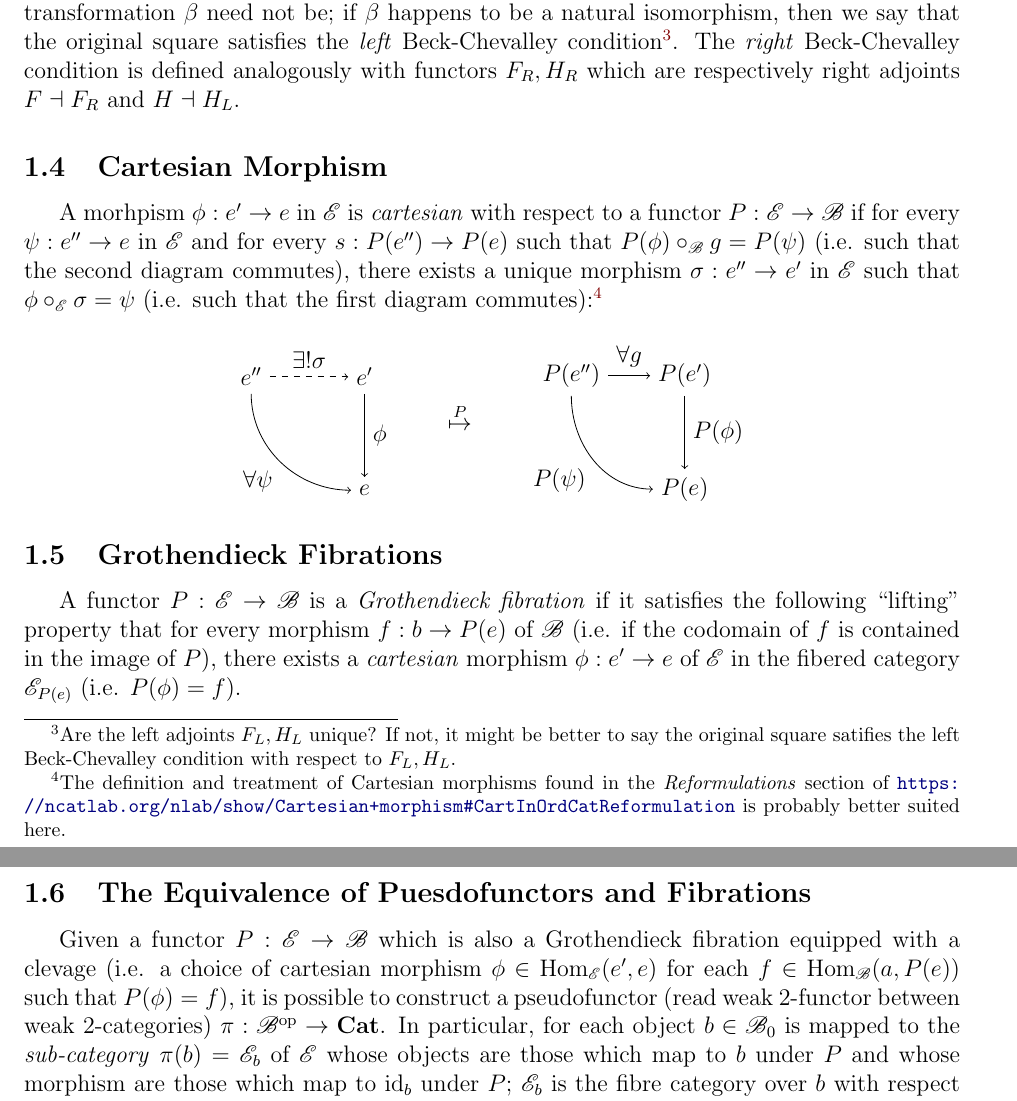
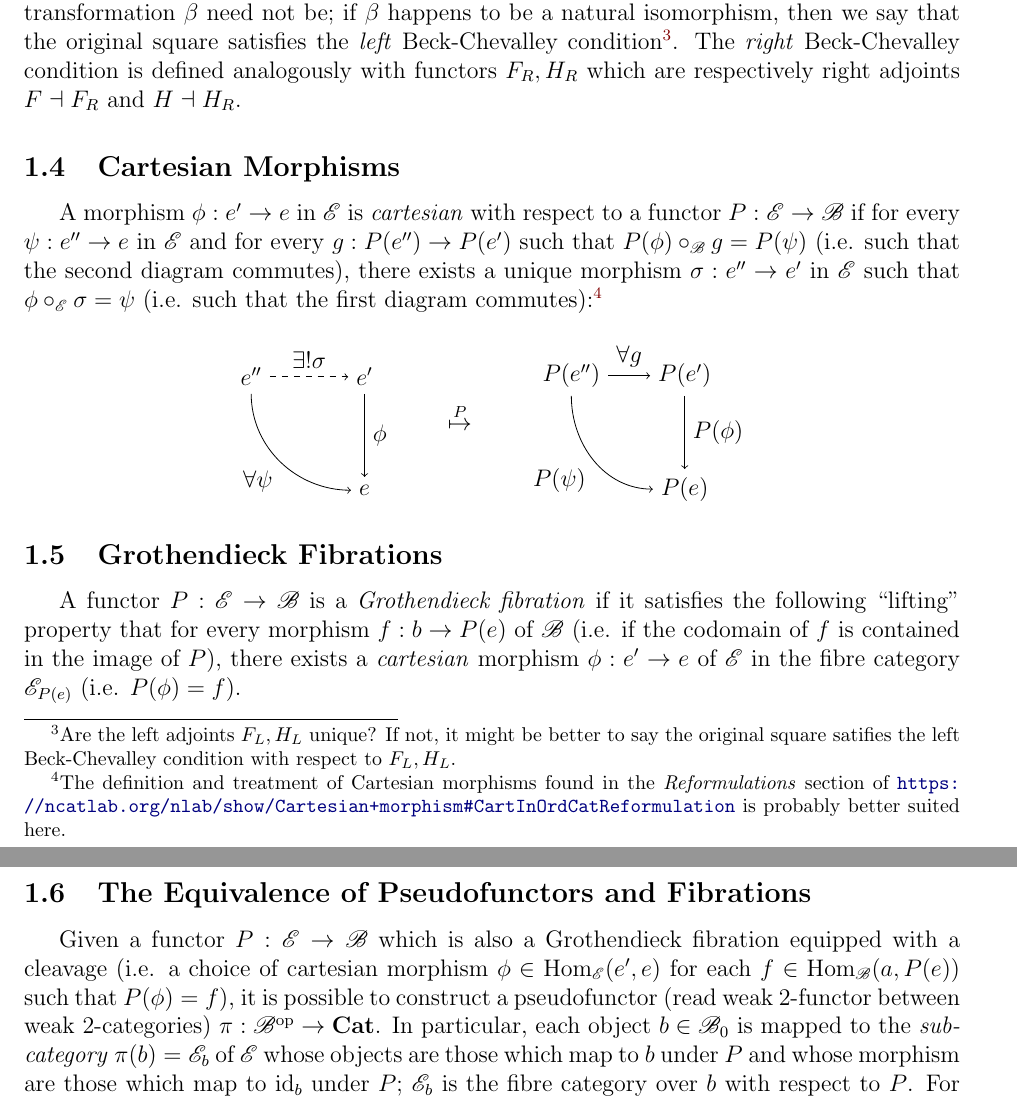
Before and after one commit to tcfraser/eliminations_and_optimizations, a LaTeX document (main.tex): two parts of pages 3 and 4 of 7, joined at a grey line, cut so that both start at the same text. The pictures show the PDF file main.pdf that the author committed with the source.

Commit message:
a few typos

```diff
--- a/main.tex
+++ b/main.tex
@@ -263,7 +262,7 @@ Although the natural transformation $\alpha$ is assumed to be a natural isomorph
 
-\subsection{Cartesian Morphism}
+\subsection{Cartesian Morphisms}
 
-A morhpism $\phi : e' \to e$ in $\catE$ is \textit{cartesian} with respect to a functor $P : \catE \to \catB$ if for every $\psi : e'' \to e$ in $\catE$ and for every $s : P(e'') \to P(e)$ such that $ P(\phi) \circ_{\catB} g = P(\psi)$ (i.e. such that the second diagram commutes), there exists a unique morphism $\sigma : e'' \to e'$ in $\catE$ such that $\phi \circ_{\catE} \sigma = \psi$ (i.e. such that the first diagram commutes):\footnote{The definition and treatment of Cartesian morphisms found in the \textit{Reformulations} section of \url{https://ncatlab.org/nlab/show/Cartesian+morphism\#CartInOrdCatReformulation} is probably better suited here.}
+A morphism $\phi : e' \to e$ in $\catE$ is \textit{cartesian} with respect to a functor $P : \catE \to \catB$ if for every $\psi : e'' \to e$ in $\catE$ and for every $g : P(e'') \to P(e')$ such that $ P(\phi) \circ_{\catB} g = P(\psi)$ (i.e. such that the second diagram commutes), there exists a unique morphism $\sigma : e'' \to e'$ in $\catE$ such that $\phi \circ_{\catE} \sigma = \psi$ (i.e. such that the first diagram commutes):\footnote{The definition and treatment of Cartesian morphisms found in the \textit{Reformulations} section of \url{https://ncatlab.org/nlab/show/Cartesian+morphism\#CartInOrdCatReformulation} is probably better suited here.}
 
 \[
     \begin{tikzpicture}
@@ -290,11 +289,11 @@ A morhpism $\phi : e' \to e$ in $\catE$ is \textit{cartesian} with respect to a
 \]
 \subsection{Grothendieck Fibrations}
 
-A functor $P : \catE \to \catB$ is a \textit{Grothendieck fibration} if it satisfies the following ``lifting'' property that for every morphism $f : b \to P(e)$ of $\catB$ (i.e. if the codomain of $f$ is contained in the image of $P$), there exists a \textit{cartesian} morphism $\phi : e' \to e$ of $\catE$ in the fibered category $\catE_{P(e)}$ (i.e. $P(\phi) = f$).
+A functor $P : \catE \to \catB$ is a \textit{Grothendieck fibration} if it satisfies the following ``lifting'' property that for every morphism $f : b \to P(e)$ of $\catB$ (i.e. if the codomain of $f$ is contained in the image of $P$), there exists a \textit{cartesian} morphism $\phi : e' \to e$ of $\catE$ in the fibre category $\catE_{P(e)}$ (i.e. $P(\phi) = f$).
 
-\subsection{The Equivalence of Puesdofunctors and Fibrations}
+\subsection{The Equivalence of Pseudofunctors and Fibrations}
 
-Given a functor $P : \catE \to \catB$ which is also a Grothendieck fibration equipped with a clevage (i.e. a choice of cartesian morphism $\phi \in \Hom_{\catE}(e', e)$ for each $f \in \Hom_{\catB}(a,P(e))$ such that $P(\phi) = f$), it is possible to construct a pseudofunctor (read weak $2$-functor between weak $2$-categories) $\pi : \catB^{\opcat} \to \mathbf{Cat}$. In particular, for each object $b \in \catB_0$ is mapped to the \textit{sub-category} $\pi(b) = \catE_b$ of $\catE$ whose objects are those which map to $b$ under $P$ and whose morphism are those which map to $\id_{b}$ under $P$; $\catE_b$ is the fibre category over $b$ with respect to $P$. For each morphism $f \in \Hom_{\catB}(a,b)$ in $\catB$, the pseudofunctor $\pi$ maps $f^{\opcat} : b \to a$ onto a functor $\pi(f^{\opcat}) = f^{\ast} : \catE_{b} \to \catE_{a}$ which is defined accordingly:
+Given a functor $P : \catE \to \catB$ which is also a Grothendieck fibration equipped with a cleavage (i.e. a choice of cartesian morphism $\phi \in \Hom_{\catE}(e', e)$ for each $f \in \Hom_{\catB}(a,P(e))$ such that $P(\phi) = f$), it is possible to construct a pseudofunctor (read weak $2$-functor between weak $2$-categories) $\pi : \catB^{\opcat} \to \mathbf{Cat}$. In particular, each object $b \in \catB_0$ is mapped to the \textit{sub-category} $\pi(b) = \catE_b$ of $\catE$ whose objects are those which map to $b$ under $P$ and whose morphism are those which map to $\id_{b}$ under $P$; $\catE_b$ is the fibre category over $b$ with respect to $P$. For each morphism $f \in \Hom_{\catB}(a,b)$ in $\catB$, the pseudofunctor $\pi$ maps $f^{\opcat} : b \to a$ onto a functor $\pi(f^{\opcat}) = f^{\ast} : \catE_{b} \to \catE_{a}$ which is defined accordingly:
 \[
     \begin{tikzpicture}
         \begin{scope}[shift={(-4.5,0)}]
```
Also changed, not shown: main.pdf, main.tex (5 more changed lines).
